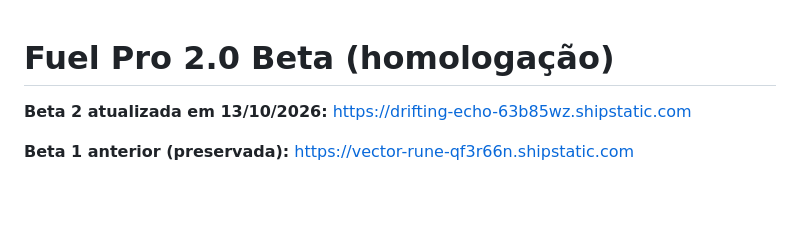
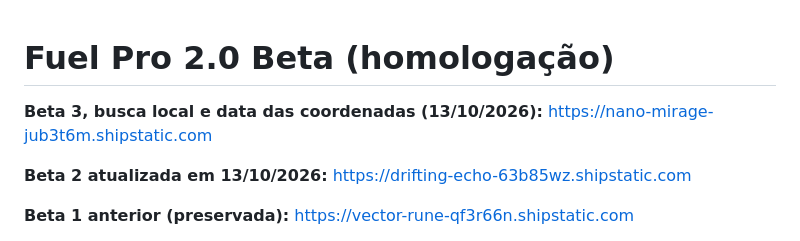
Before and after one commit to carvalho832-glitch/Fuel-pro, a Markdown page: beta/README.md, the part around the change. GitHub-like rendering; blank space fills up the shorter version.

Commit message:
docs(beta): registrar link gratuito e verificado da Beta 3

```diff
--- a/beta/README.md
+++ b/beta/README.md
@@ -1,4 +1,7 @@
 # Fuel Pro 2.0 Beta (homologação)
+
+**Beta 3, busca local e data das coordenadas (13/10/2026):**
+https://nano-mirage-jub3t6m.shipstatic.com
 
 **Beta 2 atualizada em 13/10/2026:**
 https://drifting-echo-63b85wz.shipstatic.com
```
